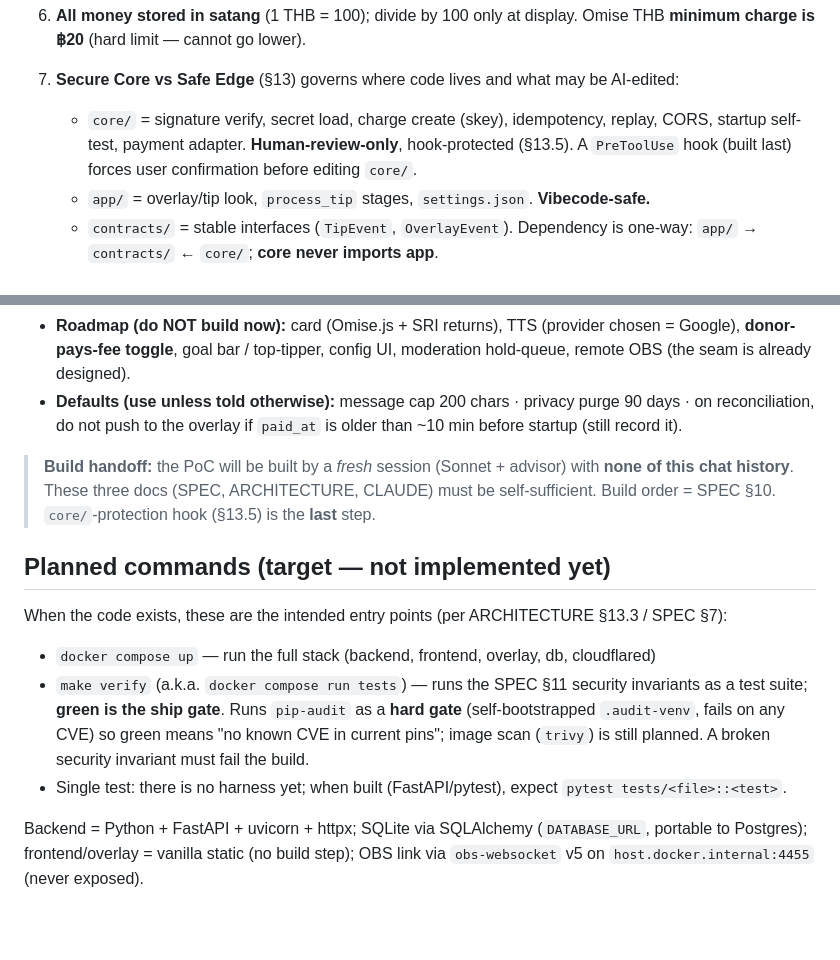
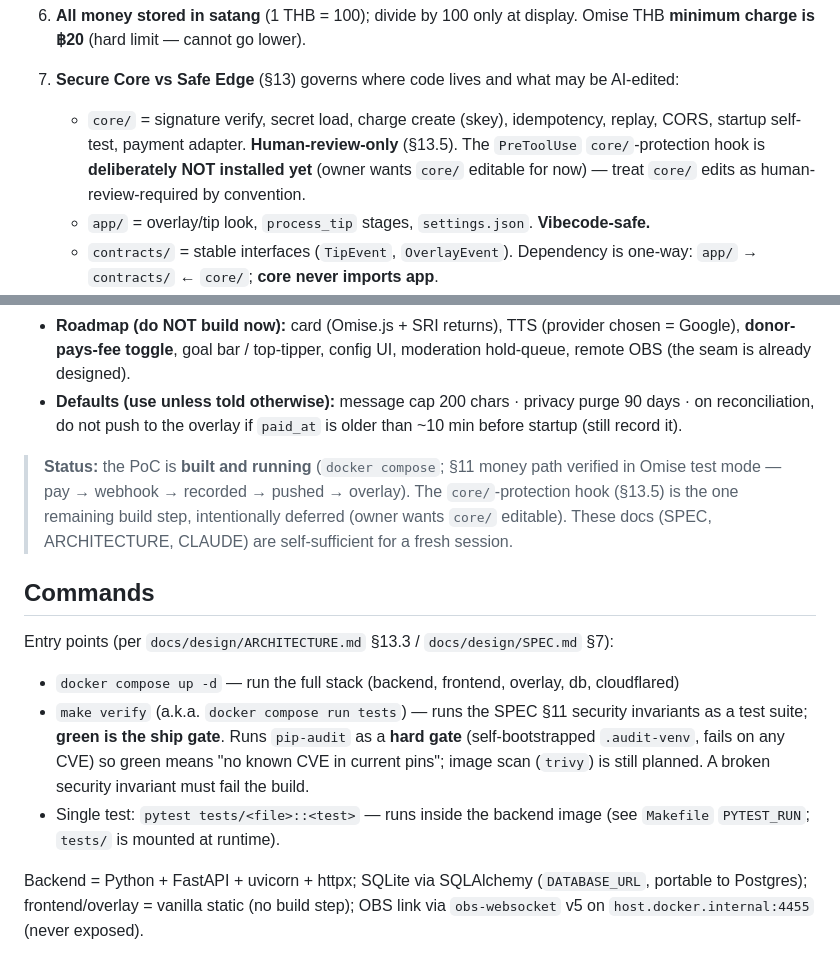
Before and after one commit to sun981/selfhost-tip-overlay, a Markdown page: CLAUDE.md, 2 parts joined by grey strips. Drawn GitHub-style; blank space fills up the shorter version.

Commit message:
docs(CLAUDE): correct stale 'not built yet' framing → built & running
Status, Commands, and Secure-Core hook sections said the PoC was unbuilt
/ hook 'built last'. Code exists and runs; hook deliberately deferred.

Co-Authored-By: Claude Opus 4.8 <noreply@anthropic.com>

```diff
--- a/CLAUDE.md
+++ b/CLAUDE.md
@@ -55,7 +55,7 @@ Self-host **streamer tip overlay** that replaces TipMe (shut down). Donor pays v
 6. **All money stored in satang** (1 THB = 100); divide by 100 only at display. Omise THB **minimum charge is ฿20** (hard limit — cannot go lower).
 
 7. **Secure Core vs Safe Edge** (§13) governs where code lives and what may be AI-edited:
-   - `core/` = signature verify, secret load, charge create (skey), idempotency, replay, CORS, startup self-test, payment adapter. **Human-review-only**, hook-protected (§13.5). A `PreToolUse` hook (built last) forces user confirmation before editing `core/`.
+   - `core/` = signature verify, secret load, charge create (skey), idempotency, replay, CORS, startup self-test, payment adapter. **Human-review-only** (§13.5). The `PreToolUse` `core/`-protection hook is **deliberately NOT installed yet** (owner wants `core/` editable for now) — treat `core/` edits as human-review-required by convention.
    - `app/` = overlay/tip look, `process_tip` stages, `settings.json`. **Vibecode-safe.**
    - `contracts/` = stable interfaces (`TipEvent`, `OverlayEvent`). Dependency is one-way: `app/` → `contracts/` ← `core/`; **core never imports app**.
    - Security comes from **structure + server-set CSP + fail-closed startup self-test**, not from author discipline.
@@ -68,14 +68,14 @@ The single source of truth for scope is the **`[!success] LOCKED` block at the t
 - **Roadmap (do NOT build now):** card (Omise.js + SRI returns), TTS (provider chosen = Google), **donor-pays-fee toggle**, goal bar / top-tipper, config UI, moderation hold-queue, remote OBS (the seam is already designed).
 - **Defaults (use unless told otherwise):** message cap 200 chars · privacy purge 90 days · on reconciliation, do not push to the overlay if `paid_at` is older than ~10 min before startup (still record it).
 
-> **Build handoff:** the PoC will be built by a *fresh* session (Sonnet + advisor) with **none of this chat history**. These three docs (SPEC, ARCHITECTURE, CLAUDE) must be self-sufficient. Build order = SPEC §10. `core/`-protection hook (§13.5) is the **last** step.
+> **Status:** the PoC is **built and running** (`docker compose`; §11 money path verified in Omise test mode — pay → webhook → recorded → pushed → overlay). The `core/`-protection hook (§13.5) is the one remaining build step, intentionally deferred (owner wants `core/` editable). These docs (SPEC, ARCHITECTURE, CLAUDE) are self-sufficient for a fresh session.
 
-## Planned commands (target — not implemented yet)
+## Commands
 
-When the code exists, these are the intended entry points (per ARCHITECTURE §13.3 / SPEC §7):
-- `docker compose up` — run the full stack (backend, frontend, overlay, db, cloudflared)
+Entry points (per `docs/design/ARCHITECTURE.md` §13.3 / `docs/design/SPEC.md` §7):
+- `docker compose up -d` — run the full stack (backend, frontend, overlay, db, cloudflared)
 - `make verify` (a.k.a. `docker compose run tests`) — runs the SPEC §11 security invariants as a test suite; **green is the ship gate**. Runs `pip-audit` as a **hard gate** (self-bootstrapped `.audit-venv`, fails on any CVE) so green means "no known CVE in current pins"; image scan (`trivy`) is still planned. A broken security invariant must fail the build.
-- Single test: there is no harness yet; when built (FastAPI/pytest), expect `pytest tests/<file>::<test>`.
+- Single test: `pytest tests/<file>::<test>` — runs inside the backend image (see `Makefile` `PYTEST_RUN`; `tests/` is mounted at runtime).
 
 Backend = Python + FastAPI + uvicorn + httpx; SQLite via SQLAlchemy (`DATABASE_URL`, portable to Postgres); frontend/overlay = vanilla static (no build step); OBS link via `obs-websocket` v5 on `host.docker.internal:4455` (never exposed).
 
```
